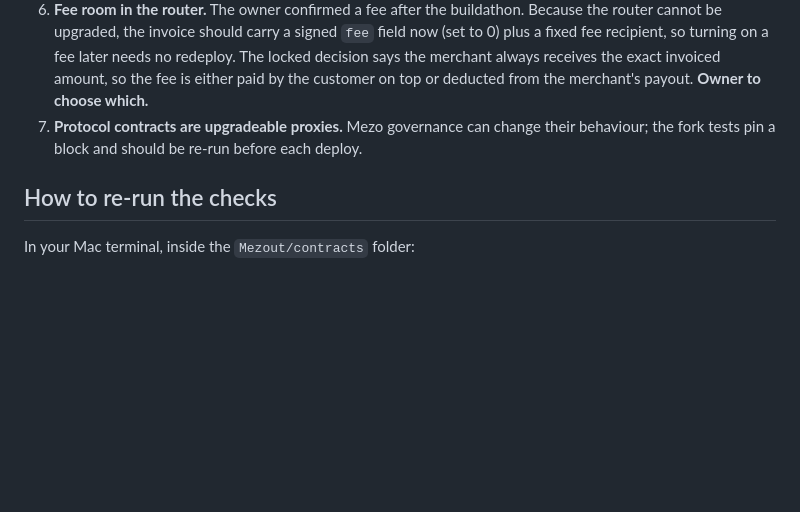
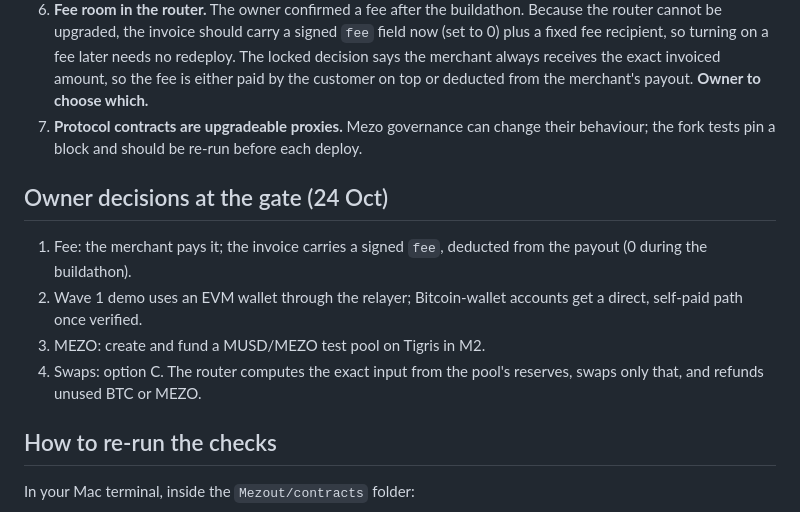
Before and after one commit to Evangel90/Mezout, a Markdown page: docs/M0-findings.md, the part around the change. GitHub-like rendering; blank space fills up the shorter version.

```diff
--- a/docs/M0-findings.md
+++ b/docs/M0-findings.md
@@ -59,6 +59,13 @@ Ignore the look-alike "MUSD" token at `0xCa54…F234D` (it has a BTC pool on Tig
 6. **Fee room in the router.** The owner confirmed a fee after the buildathon. Because the router cannot be upgraded, the invoice should carry a signed `fee` field now (set to 0) plus a fixed fee recipient, so turning on a fee later needs no redeploy. The locked decision says the merchant always receives the exact invoiced amount, so the fee is either paid by the customer on top or deducted from the merchant's payout. **Owner to choose which.**
 7. **Protocol contracts are upgradeable proxies.** Mezo governance can change their behaviour; the fork tests pin a block and should be re-run before each deploy.
 
+## Owner decisions at the gate (24 Oct)
+
+1. Fee: the merchant pays it; the invoice carries a signed `fee`, deducted from the payout (0 during the buildathon).
+2. Wave 1 demo uses an EVM wallet through the relayer; Bitcoin-wallet accounts get a direct, self-paid path once verified.
+3. MEZO: create and fund a MUSD/MEZO test pool on Tigris in M2.
+4. Swaps: option C. The router computes the exact input from the pool's reserves, swaps only that, and refunds unused BTC or MEZO.
+
 ## How to re-run the checks
 
 In your Mac terminal, inside the `Mezout/contracts` folder:
```
Also changed, not shown: docs/BRIEF.md (+10 -1 lines).
